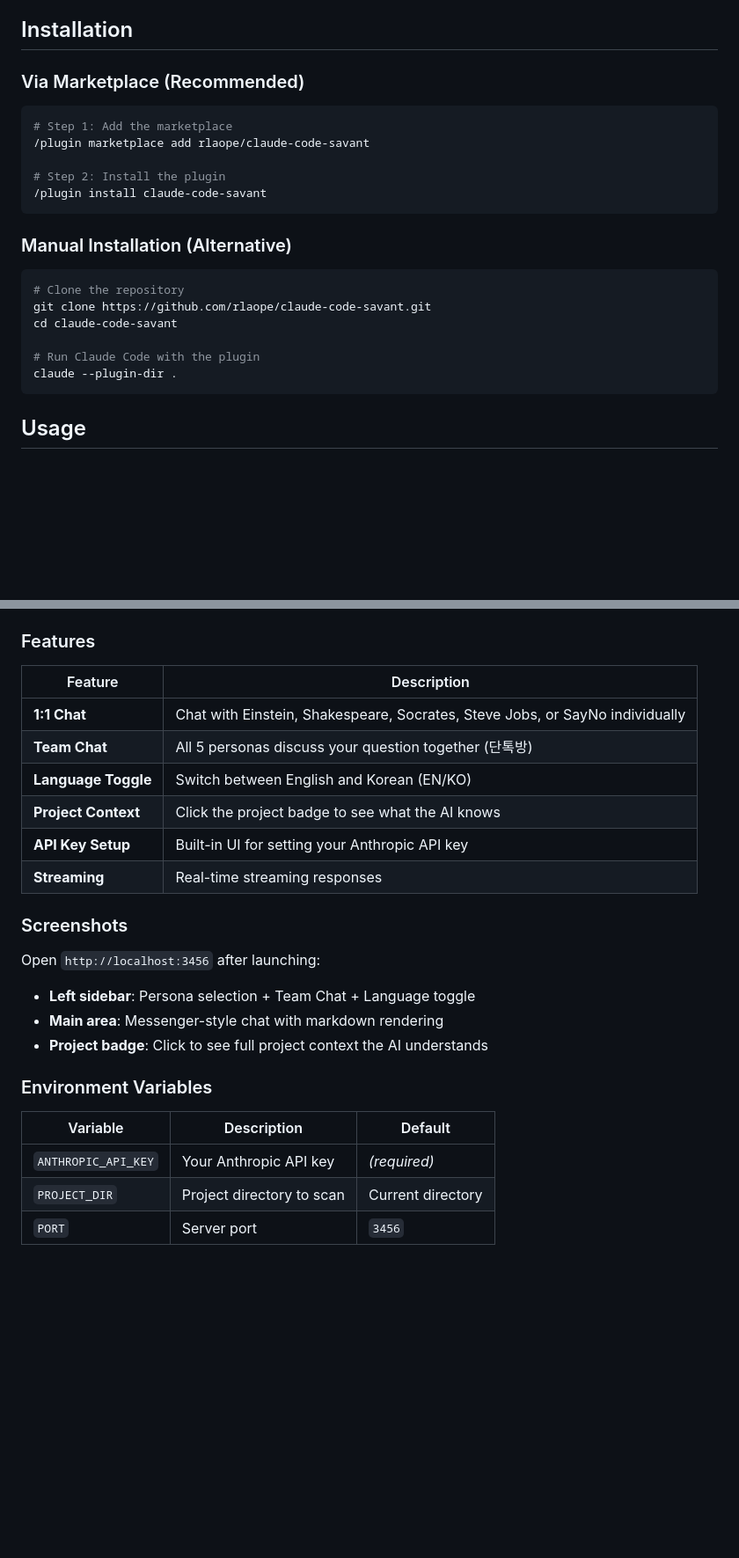
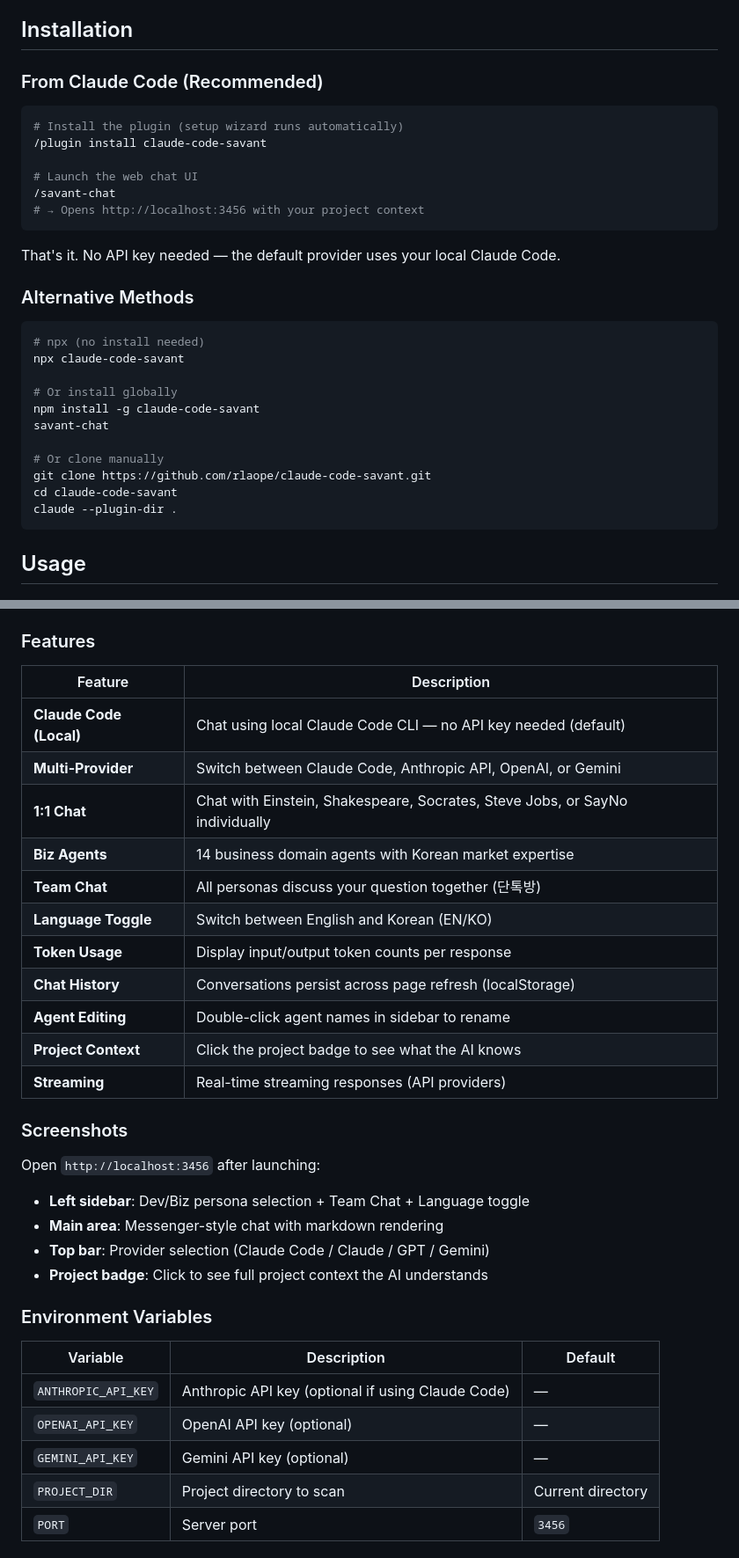
Before and after one commit to rlaope/claude-code-savant, a Markdown page: README.md, 2 parts joined by grey strips. Shown at 88% size. GitHub-like rendering; blank space fills up the shorter version.

Commit message:
docs: Update README with new description, local provider, features
- New 2-line project description
- Installation section simplified (Claude Code first)
- Features table: Claude Code local, multi-provider, token usage, chat history, agent editing
- Environment variables: all API keys optional
- Port default 3456, server description updated

````diff
--- a/README.md
+++ b/README.md
@@ -151,24 +151,32 @@ A Claude Code plugin that provides expert explanations through distinctive perso
 
 ## Installation
 
-### Via Marketplace (Recommended)
+### From Claude Code (Recommended)
 
 ```bash
-# Step 1: Add the marketplace
-/plugin marketplace add rlaope/claude-code-savant
+# Install the plugin (setup wizard runs automatically)
+/plugin install claude-code-savant
 
-# Step 2: Install the plugin
-/plugin install claude-code-savant
+# Launch the web chat UI
+/savant-chat
+# → Opens http://localhost:3456 with your project context
 ```
 
-### Manual Installation (Alternative)
+That's it. No API key needed — the default provider uses your local Claude Code.
+
+### Alternative Methods
 
 ```bash
-# Clone the repository
+# npx (no install needed)
+npx claude-code-savant
+
+# Or install globally
+npm install -g claude-code-savant
+savant-chat
+
+# Or clone manually
 git clone https://github.com/rlaope/claude-code-savant.git
 cd claude-code-savant
-
-# Run Claude Code with the plugin
 claude --plugin-dir .
 ```
 
@@ -363,26 +371,34 @@ The chat server automatically scans your project directory (package.json, README
 
 | Feature | Description |
 |---------|-------------|
+| **Claude Code (Local)** | Chat using local Claude Code CLI — no API key needed (default) |
+| **Multi-Provider** | Switch between Claude Code, Anthropic API, OpenAI, or Gemini |
 | **1:1 Chat** | Chat with Einstein, Shakespeare, Socrates, Steve Jobs, or SayNo individually |
-| **Team Chat** | All 5 personas discuss your question together (단톡방) |
+| **Biz Agents** | 14 business domain agents with Korean market expertise |
+| **Team Chat** | All personas discuss your question together (단톡방) |
 | **Language Toggle** | Switch between English and Korean (EN/KO) |
+| **Token Usage** | Display input/output token counts per response |
+| **Chat History** | Conversations persist across page refresh (localStorage) |
+| **Agent Editing** | Double-click agent names in sidebar to rename |
 | **Project Context** | Click the project badge to see what the AI knows |
-| **API Key Setup** | Built-in UI for setting your Anthropic API key |
-| **Streaming** | Real-time streaming responses |
+| **Streaming** | Real-time streaming responses (API providers) |
 
 ### Screenshots
 
 Open `http://localhost:3456` after launching:
 
-- **Left sidebar**: Persona selection + Team Chat + Language toggle
+- **Left sidebar**: Dev/Biz persona selection + Team Chat + Language toggle
 - **Main area**: Messenger-style chat with markdown rendering
+- **Top bar**: Provider selection (Claude Code / Claude / GPT / Gemini)
 - **Project badge**: Click to see full project context the AI understands
 
 ### Environment Variables
 
 | Variable | Description | Default |
 |----------|-------------|---------|
-| `ANTHROPIC_API_KEY` | Your Anthropic API key | _(required)_ |
+| `ANTHROPIC_API_KEY` | Anthropic API key (optional if using Claude Code) | — |
+| `OPENAI_API_KEY` | OpenAI API key (optional) | — |
+| `GEMINI_API_KEY` | Gemini API key (optional) | — |
 | `PROJECT_DIR` | Project directory to scan | Current directory |
 | `PORT` | Server port | `3456` |
 
````
Also changed, not shown: other parts of README.md (+3 -3 lines).
